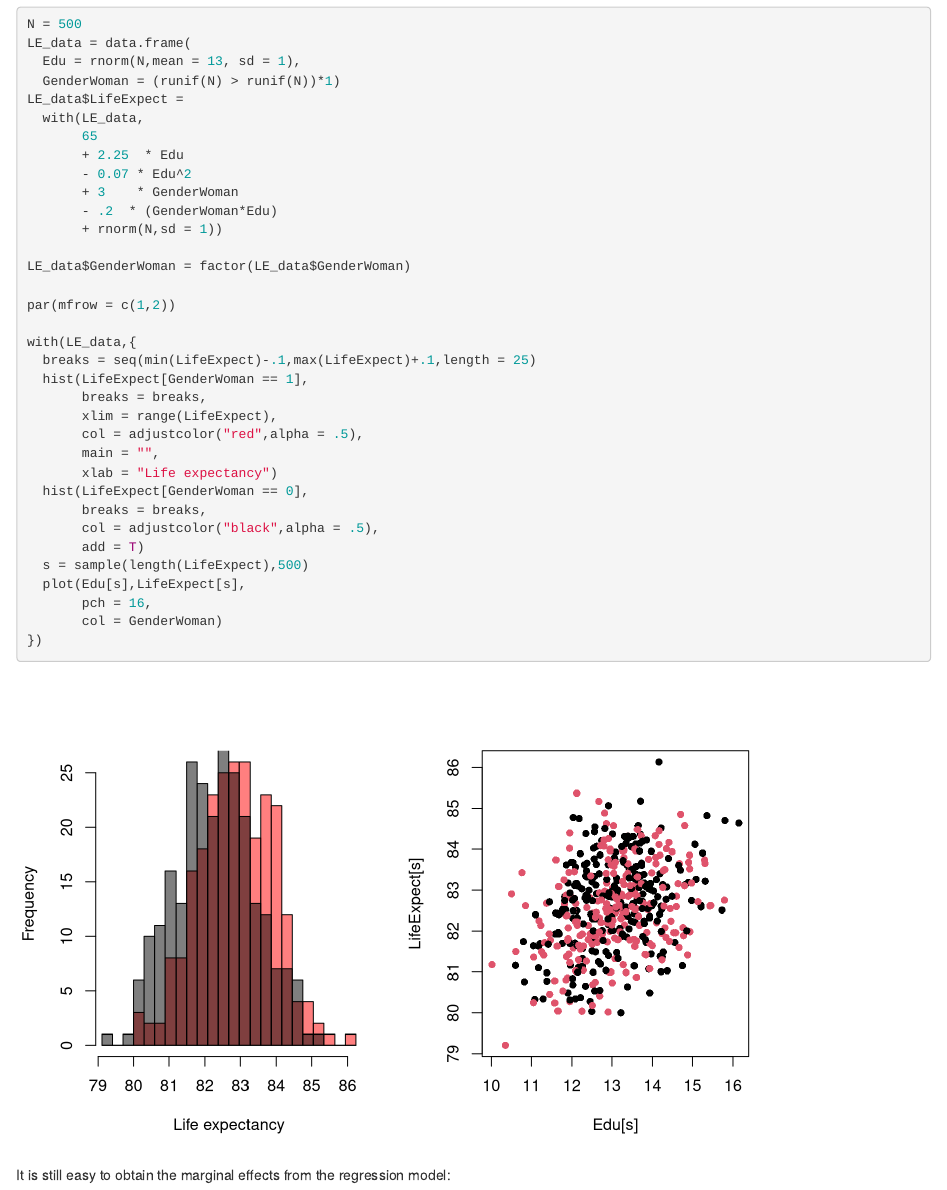
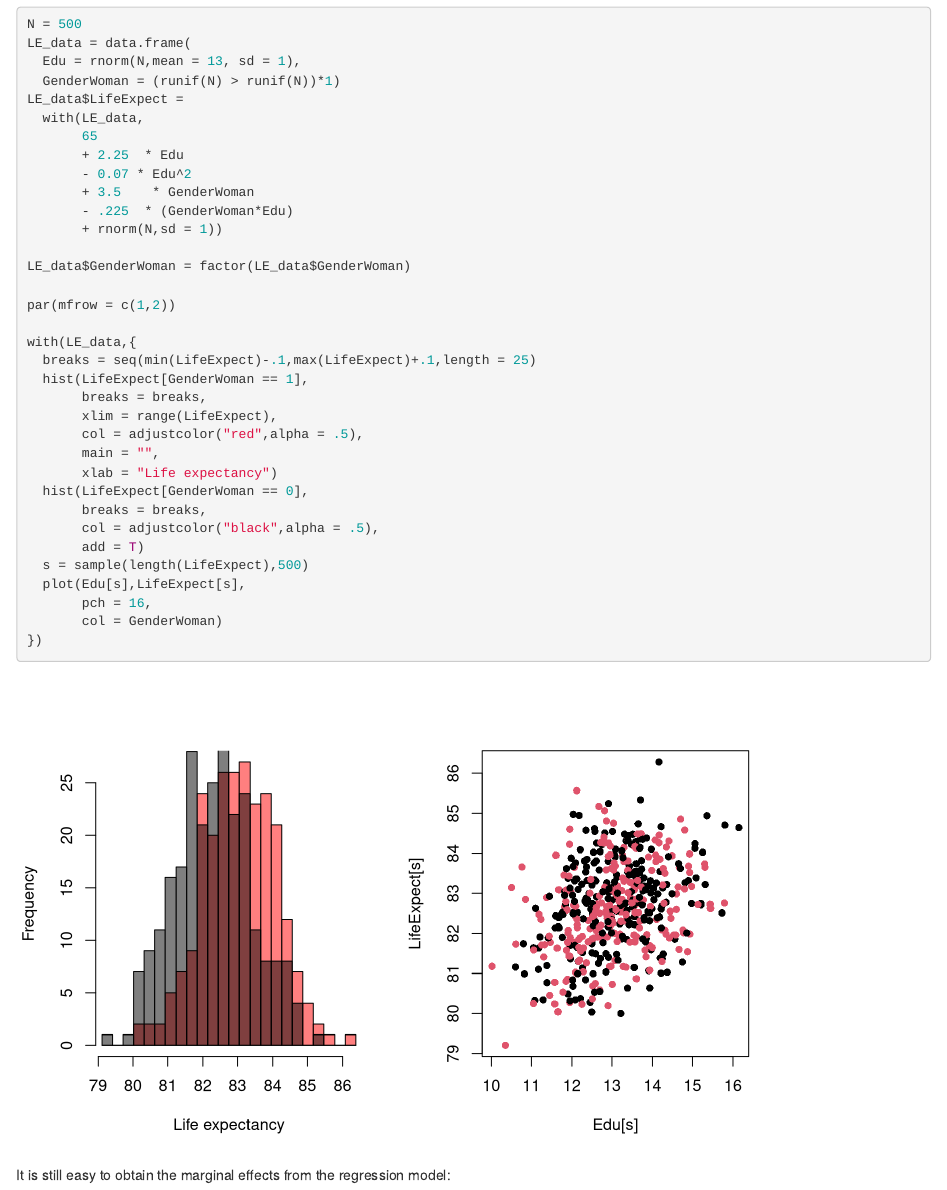
Before and after one commit to gbiele/MarginalEffects, an R Markdown document (MarginalEffects.Rmd): the page in a window 1100 px wide, from 5730 px down. Rendered offline with R 4.5, knitr and Pandoc, with nearby package versions; some code elsewhere in the file could not run offline.

Commit message:
Update MarginalEffects.Rmd

```diff
--- a/MarginalEffects.Rmd
+++ b/MarginalEffects.Rmd
@@ -208,8 +208,8 @@ LE_data$LifeExpect =
        65
        + 2.25  * Edu
        - 0.07 * Edu^2
-       + 3    * GenderWoman
-       - .2  * (GenderWoman*Edu)
+       + 3.5    * GenderWoman
+       - .225  * (GenderWoman*Edu)
        + rnorm(N,sd = 1))
 
 LE_data$GenderWoman = factor(LE_data$GenderWoman)
```
